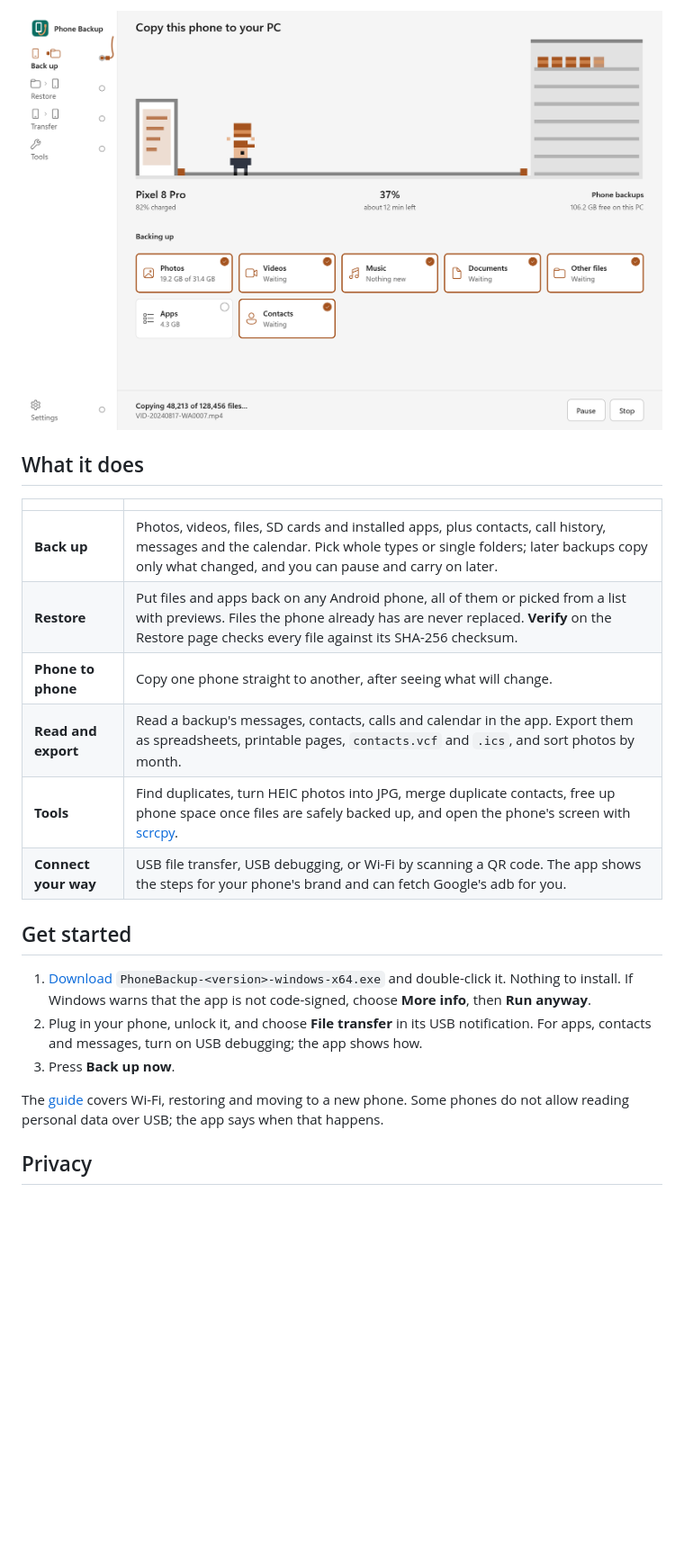
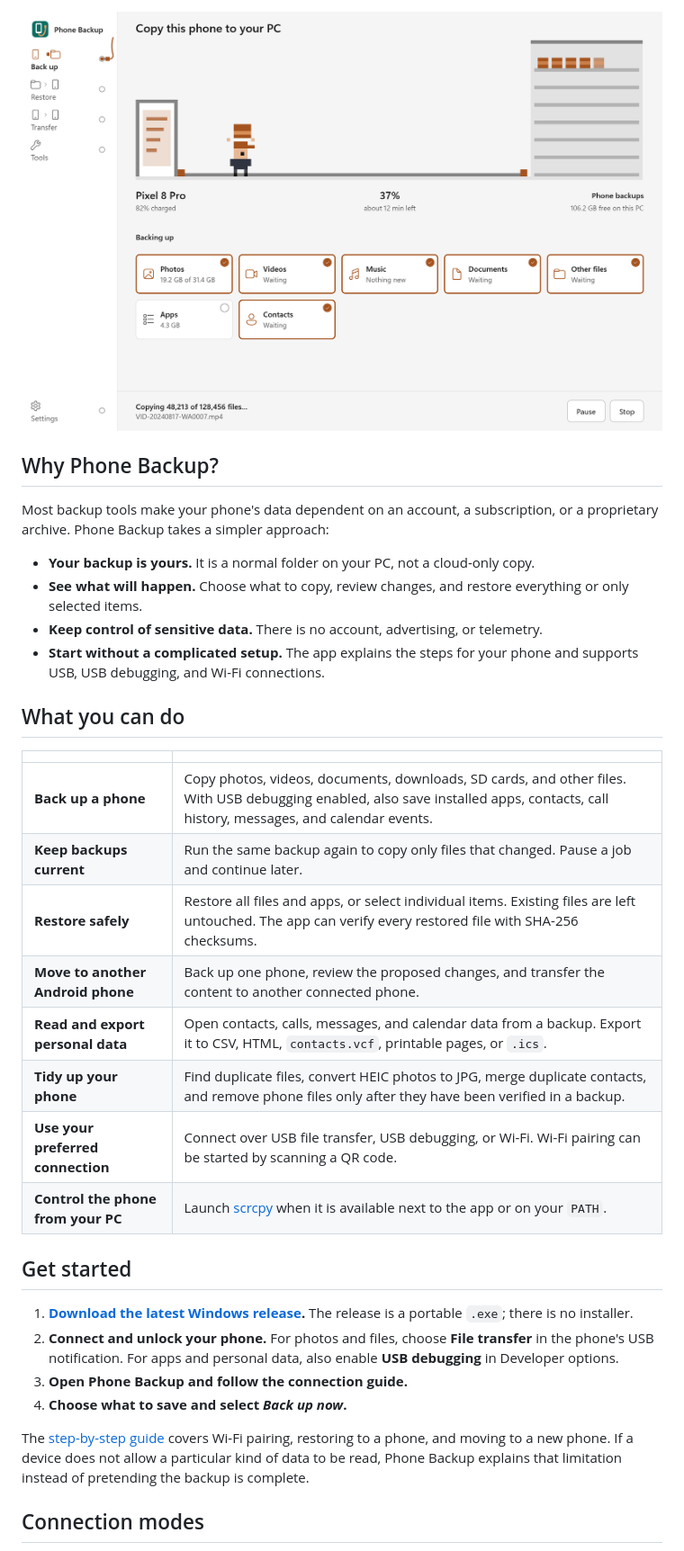
Before and after one commit to mitunmanav/phone-backup, a Markdown page: README.md, the part around one of its changes. Shown at 90% size. Rendered like a GitHub page; blank space fills up the shorter version.

```diff
--- a/README.md
+++ b/README.md
@@ -14,29 +23,50 @@ No account, no cloud. Your backup is an ordinary folder on your PC.
 
 <picture>
   <source srcset="docs/app-dark.png" media="(prefers-color-scheme: dark)">
-  <img src="docs/app-light.png" width="1100" alt="Phone Backup copying a phone to the PC: a small pixel courier carries boxes along the cable from the phone to shelves in the PC, above tiles for each kind of file.">
+  <img src="docs/app-light.png" width="1000" alt="Phone Backup showing a guided Android phone backup">
 </picture>
 
 </div>
 
-## What it does
+## Why Phone Backup?
+
+Most backup tools make your phone's data dependent on an account, a subscription, or a
+proprietary archive. Phone Backup takes a simpler approach:
+
+- **Your backup is yours.** It is a normal folder on your PC, not a cloud-only copy.
+- **See what will happen.** Choose what to copy, review changes, and restore everything or
+  only selected items.
+- **Keep control of sensitive data.** There is no account, advertising, or telemetry.
+- **Start without a complicated setup.** The app explains the steps for your phone and
+  supports USB, USB debugging, and Wi-Fi connections.
+
+## What you can do
 
 | | |
 |---|---|
-| **Back up** | Photos, videos, files, SD cards and installed apps, plus contacts, call history, messages and the calendar. Pick whole types or single folders; later backups copy only what changed, and you can pause and carry on later. |
-| **Restore** | Put files and apps back on any Android phone, all of them or picked from a list with previews. Files the phone already has are never replaced. **Verify** on the Restore page checks every file against its SHA-256 checksum. |
-| **Phone to phone** | Copy one phone straight to another, after seeing what will change. |
-| **Read and export** | Read a backup's messages, contacts, calls and calendar in the app. Export them as spreadsheets, printable pages, `contacts.vcf` and `.ics`, and sort photos by month. |
-| **Tools** | Find duplicates, turn HEIC photos into JPG, merge duplicate contacts, free up phone space once files are safely backed up, and open the phone's screen with [scrcpy](https://github.com/Genymobile/scrcpy). |
-| **Connect your way** | USB file transfer, USB debugging, or Wi-Fi by scanning a QR code. The app shows the steps for your phone's brand and can fetch Google's adb for you. |
+| **Back up a phone** | Copy photos, videos, documents, downloads, SD cards, and other files. With USB debugging enabled, also save installed apps, contacts, call history, messages, and calendar events. |
+| **Keep backups current** | Run the same backup again to copy only files that changed. Pause a job and continue later. |
+| **Restore safely** | Restore all files and apps, or select individual items. Existing files are left untouched. The app can verify every restored file with SHA-256 checksums. |
+| **Move to another Android phone** | Back up one phone, review the proposed changes, and transfer the content to another connected phone. |
+| **Read and export personal data** | Open contacts, calls, messages, and calendar data from a backup. Export it to CSV, HTML, `contacts.vcf`, printable pages, or `.ics`. |
+| **Tidy up your phone** | Find duplicate files, convert HEIC photos to JPG, merge duplicate contacts, and remove phone files only after they have been verified in a backup. |
+| **Use your preferred connection** | Connect over USB file transfer, USB debugging, or Wi-Fi. Wi-Fi pairing can be started by scanning a QR code. |
+| **Control the phone from your PC** | Launch [scrcpy](https://github.com/Genymobile/scrcpy) when it is available next to the app or on your `PATH`. |
 
 ## Get started
 
-1. [Download](https://phonebackup.oddlybuilt.in/download) `PhoneBackup-<version>-windows-x64.exe` and double-click it. Nothing to install. If Windows warns that the app is not code-signed, choose **More info**, then **Run anyway**.
-2. Plug in your phone, unlock it, and choose **File transfer** in its USB notification. For apps, contacts and messages, turn on USB debugging; the app shows how.
-3. Press **Back up now**.
+1. **[Download the latest Windows release](https://phonebackup.oddlybuilt.in/download).**
+   The release is a portable `.exe`; there is no installer.
+2. **Connect and unlock your phone.**
+   For photos and files, choose **File transfer** in the phone's USB notification. For
+   apps and personal data, also enable **USB debugging** in Developer options.
+3. **Open Phone Backup and follow the connection guide.**
+4. **Choose what to save and select _Back up now_.**
 
-The [guide](https://phonebackup.oddlybuilt.in/guide) covers Wi-Fi, restoring and moving to a new phone. Some phones do not allow reading personal data over USB; the app says when that happens.
+The [step-by-step guide](https://phonebackup.oddlybuilt.in/guide) covers Wi-Fi pairing,
+restoring to a phone, and moving to a new phone. If a device does not allow a particular
+kind of data to be read, Phone Backup explains that limitation instead of pretending the
+backup is complete.
 
-## Privacy
+## Connection modes
 
```
Also changed, not shown: other parts of README.md (+97 -40 lines).
